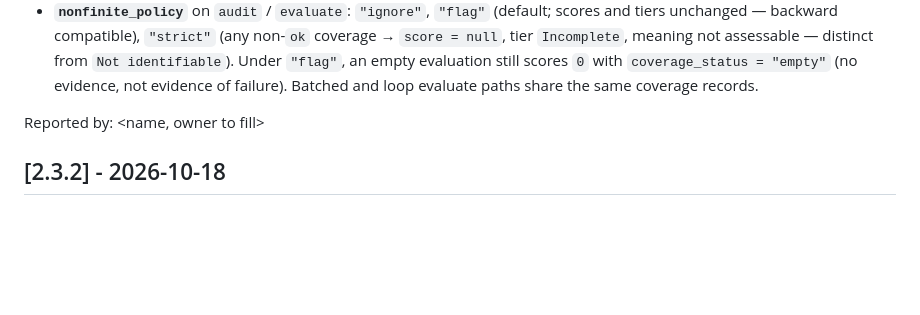
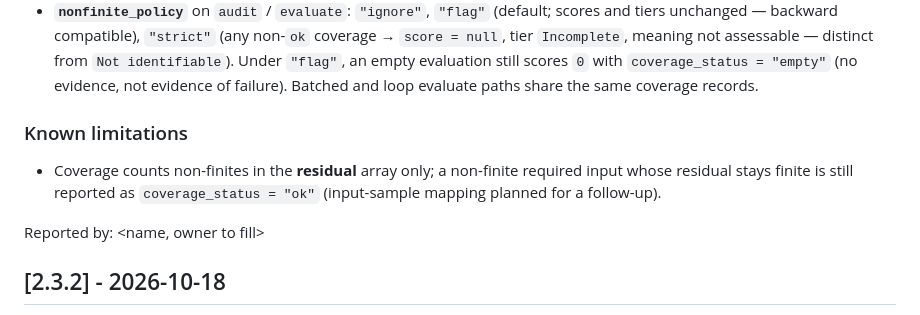
Before and after one commit to IfimoAI/moju, a Markdown page: CHANGELOG.md, the part around the change. Rendered like a GitHub page; blank space fills up the shorter version.

Commit message:
Document residual-only coverage limitation in README and CHANGELOG.
No behaviour change; records that non-finite required inputs with finite
residuals are still reported as coverage ok until a follow-up.

Signed-off-by: abbey2017 <info@ifimoanalytics.com>

```diff
--- a/CHANGELOG.md
+++ b/CHANGELOG.md
@@ -23,6 +23,12 @@ The format is based on [Keep a Changelog](https://keepachangelog.com/en/1.0.0/).
   evaluation still scores ``0`` with ``coverage_status = "empty"`` (no evidence,
   not evidence of failure). Batched and loop evaluate paths share the same
   coverage records.
+
+### Known limitations
+
+- Coverage counts non-finites in the **residual** array only; a non-finite
+  required input whose residual stays finite is still reported as
+  ``coverage_status = "ok"`` (input-sample mapping planned for a follow-up).
 
 Reported by: \<name, owner to fill\>
 
```
Also changed, not shown: README.md (+2 -0 lines).
